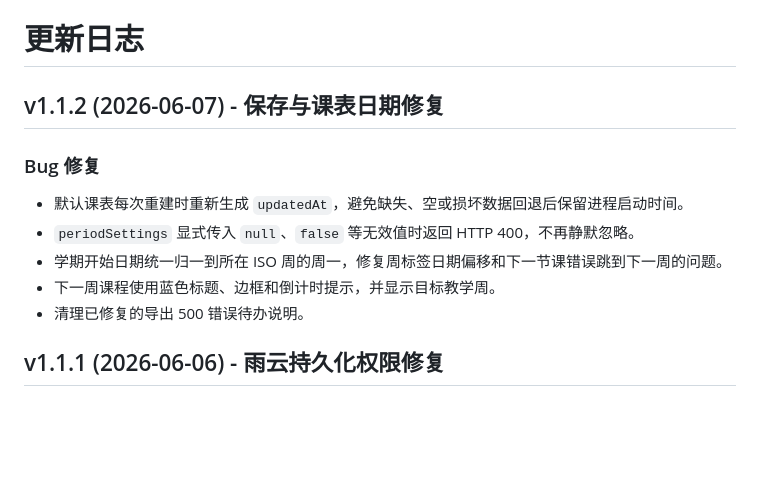
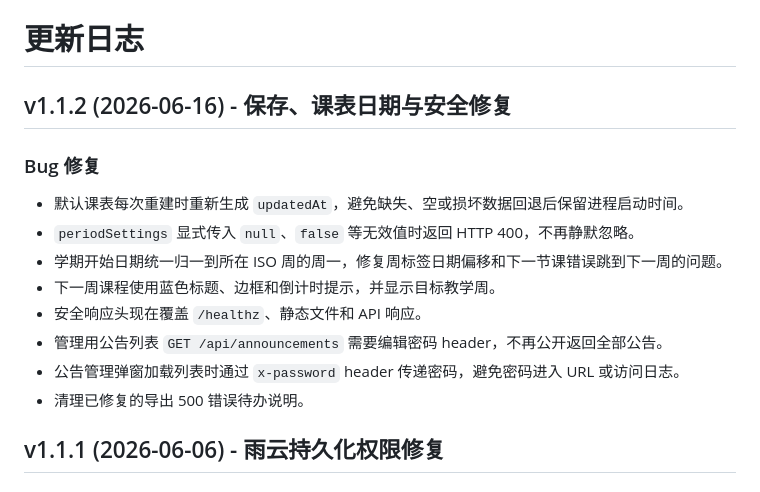
Before and after one commit to yang12535/schedule-web, a Markdown page: CHANGELOG.md, the part around the change. Drawn GitHub-style; blank space fills up the shorter version.

```diff
--- a/CHANGELOG.md
+++ b/CHANGELOG.md
@@ -1,12 +1,15 @@
 # 更新日志
 
-## v1.1.2 (2026-06-07) - 保存与课表日期修复
+## v1.1.2 (2026-06-16) - 保存、课表日期与安全修复
 
 ### Bug 修复
 - 默认课表每次重建时重新生成 `updatedAt`，避免缺失、空或损坏数据回退后保留进程启动时间。
 - `periodSettings` 显式传入 `null`、`false` 等无效值时返回 HTTP 400，不再静默忽略。
 - 学期开始日期统一归一到所在 ISO 周的周一，修复周标签日期偏移和下一节课错误跳到下一周的问题。
 - 下一周课程使用蓝色标题、边框和倒计时提示，并显示目标教学周。
+- 安全响应头现在覆盖 `/healthz`、静态文件和 API 响应。
+- 管理用公告列表 `GET /api/announcements` 需要编辑密码 header，不再公开返回全部公告。
+- 公告管理弹窗加载列表时通过 `x-password` header 传递密码，避免密码进入 URL 或访问日志。
 - 清理已修复的导出 500 错误待办说明。
 
 ## v1.1.1 (2026-06-06) - 雨云持久化权限修复
```
Also changed, not shown: README.md (+12 -1 lines), docs/rainyun-rca.md (+12 -0 lines).
